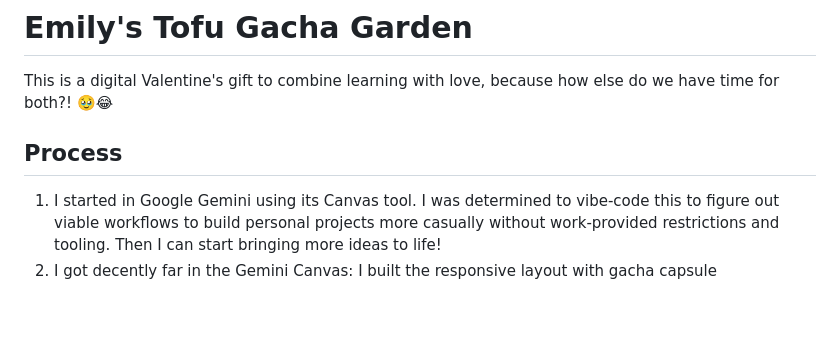
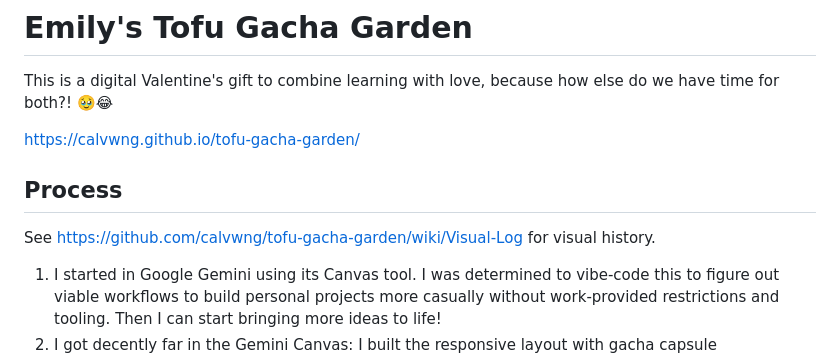
Before and after one commit to calvwng/tofu-gacha-garden, a Markdown page: README.md, the part around the change. GitHub-like rendering; blank space fills up the shorter version.

Commit message:
Update README with project links and process details
Added links to the project website and visual log for better navigation.

```diff
--- a/README.md
+++ b/README.md
@@ -2,7 +2,11 @@
 
 This is a digital Valentine's gift to combine learning with love, because how else do we have time for both?! 🥹😂
 
+https://calvwng.github.io/tofu-gacha-garden/
+
 ## Process
+
+See https://github.com/calvwng/tofu-gacha-garden/wiki/Visual-Log for visual history.
 
 1. I started in Google Gemini using its Canvas tool. I was determined to vibe-code this to figure out viable workflows to build personal projects more casually without work-provided restrictions and tooling. Then I can start bringing more ideas to life!
 1. I got decently far in the Gemini Canvas: I built the responsive layout with gacha capsule placeholders for each day's slot in a few prompt shots.
```
